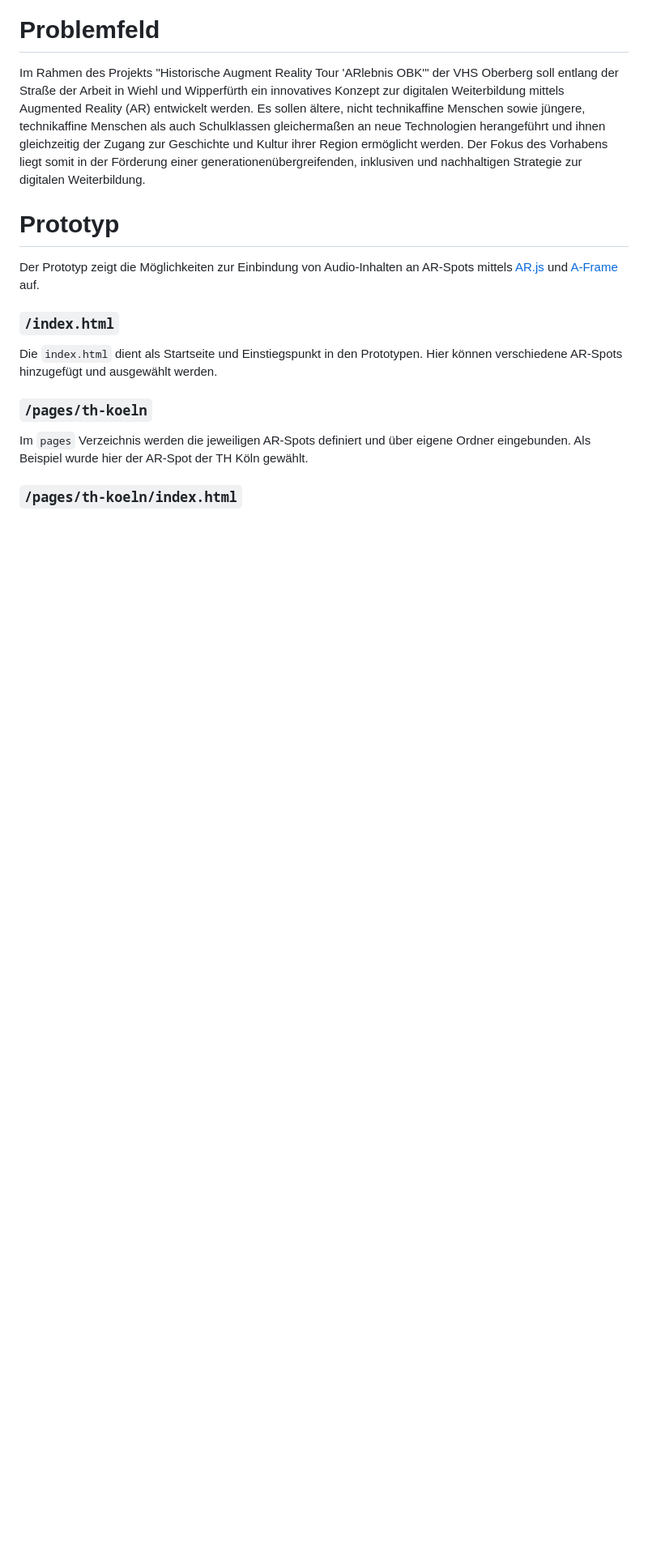
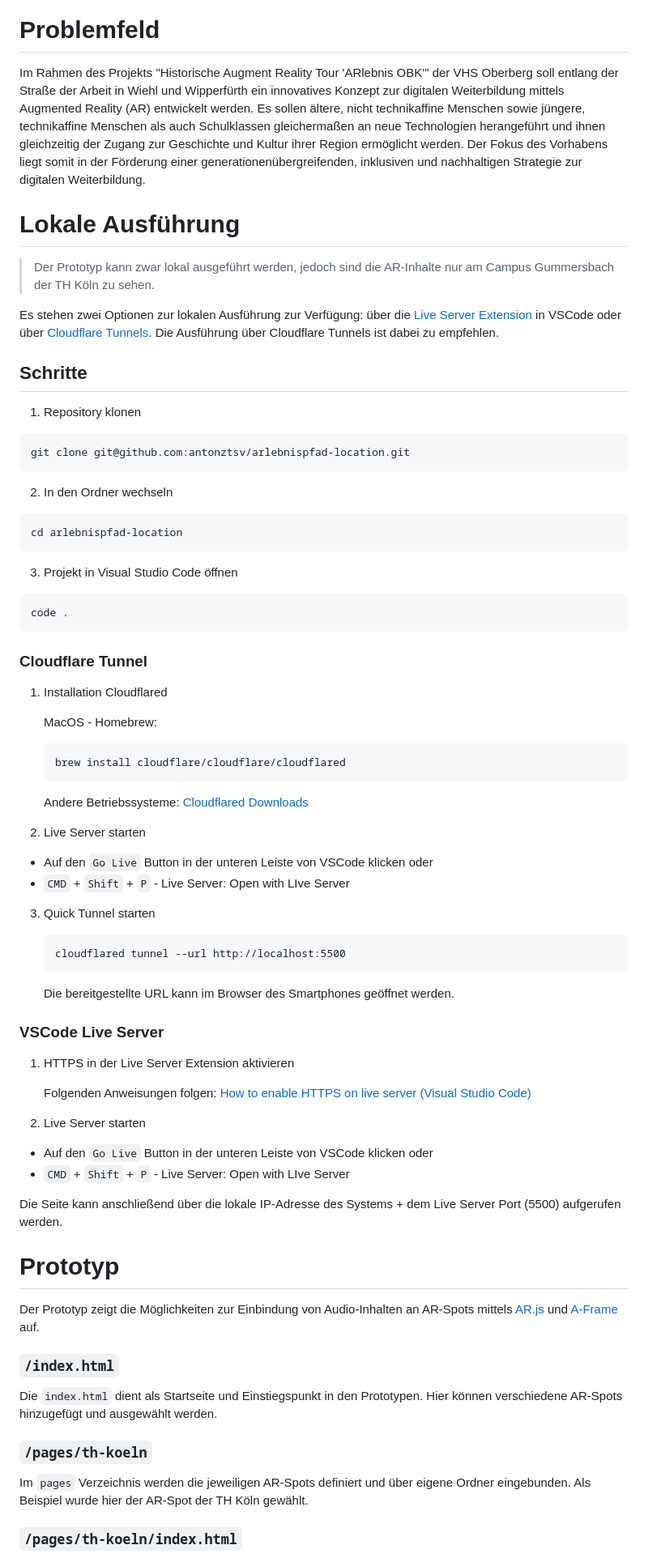
Before and after one commit to antonztsv/arlebnispfad-location, a Markdown page: README.md, the part around the change. Shown at 81% size. Drawn GitHub-style; blank space fills up the shorter version.

Commit message:
docs: add local installation steps

````diff
--- a/README.md
+++ b/README.md
@@ -12,6 +12,66 @@ oder unter folgendem QR-Code aufgerufen werden:
 # Problemfeld
 
 Im Rahmen des Projekts "Historische Augment Reality Tour 'ARlebnis OBK'" der VHS Oberberg soll entlang der Straße der Arbeit in Wiehl und Wipperfürth ein innovatives Konzept zur digitalen Weiterbildung mittels Augmented Reality (AR) entwickelt werden. Es sollen ältere, nicht technikaffine Menschen sowie jüngere, technikaffine Menschen als auch Schulklassen gleichermaßen an neue Technologien herangeführt und ihnen gleichzeitig der Zugang zur Geschichte und Kultur ihrer Region ermöglicht werden. Der Fokus des Vorhabens liegt somit in der Förderung einer generationenübergreifenden, inklusiven und nachhaltigen Strategie zur digitalen Weiterbildung.
+
+# Lokale Ausführung
+
+> Der Prototyp kann zwar lokal ausgeführt werden, jedoch sind die AR-Inhalte nur am Campus Gummersbach der TH Köln zu sehen.
+
+Es stehen zwei Optionen zur lokalen Ausführung zur Verfügung: über die [Live Server Extension](https://marketplace.visualstudio.com/items?itemName=ritwickdey.LiveServer) in VSCode oder über [Cloudflare Tunnels](https://developers.cloudflare.com/cloudflare-one/connections/connect-apps).
+Die Ausführung über Cloudflare Tunnels ist dabei zu empfehlen.
+
+## Schritte
+
+1. Repository klonen
+```
+git clone git@github.com:antonztsv/arlebnispfad-location.git
+```
+
+2. In den Ordner wechseln
+```
+cd arlebnispfad-location
+```
+
+3. Projekt in Visual Studio Code öffnen
+```
+code .
+```
+
+### Cloudflare Tunnel
+
+1. Installation Cloudflared
+
+   MacOS - Homebrew:
+   ```
+   brew install cloudflare/cloudflare/cloudflared
+   ```
+
+   Andere Betriebssysteme: [Cloudflared Downloads](https://developers.cloudflare.com/cloudflare-one/connections/connect-apps/install-and-setup/installation/)
+
+2. Live Server starten
+
+  - Auf den `Go Live` Button in der unteren Leiste von VSCode klicken oder
+  - `CMD` + `Shift` + `P` - Live Server: Open with LIve Server
+
+3. Quick Tunnel starten
+   ```
+   cloudflared tunnel --url http://localhost:5500
+   ```
+
+   Die bereitgestellte URL kann im Browser des Smartphones geöffnet werden.
+
+### VSCode Live Server
+
+1. HTTPS in der Live Server Extension aktivieren
+
+   Folgenden Anweisungen folgen: [How to enable HTTPS on live server (Visual Studio Code)](https://medium.com/webisora/how-to-enable-https-on-live-server-visual-studio-code-5659fbc5542c)
+
+2. Live Server starten
+
+  - Auf den `Go Live` Button in der unteren Leiste von VSCode klicken oder
+  - `CMD` + `Shift` + `P` - Live Server: Open with LIve Server
+
+  Die Seite kann anschließend über die lokale IP-Adresse des Systems + dem Live Server Port (5500) aufgerufen werden.
 
 # Prototyp
 
````
